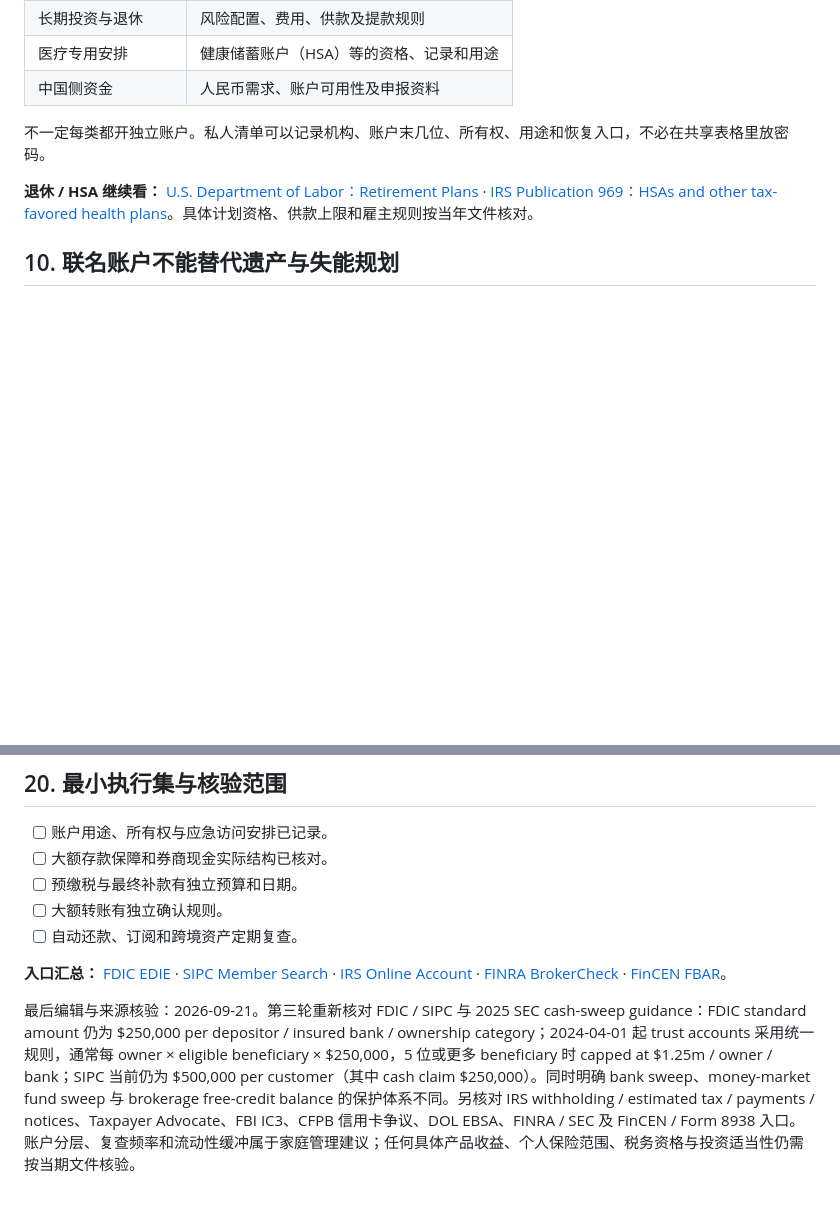
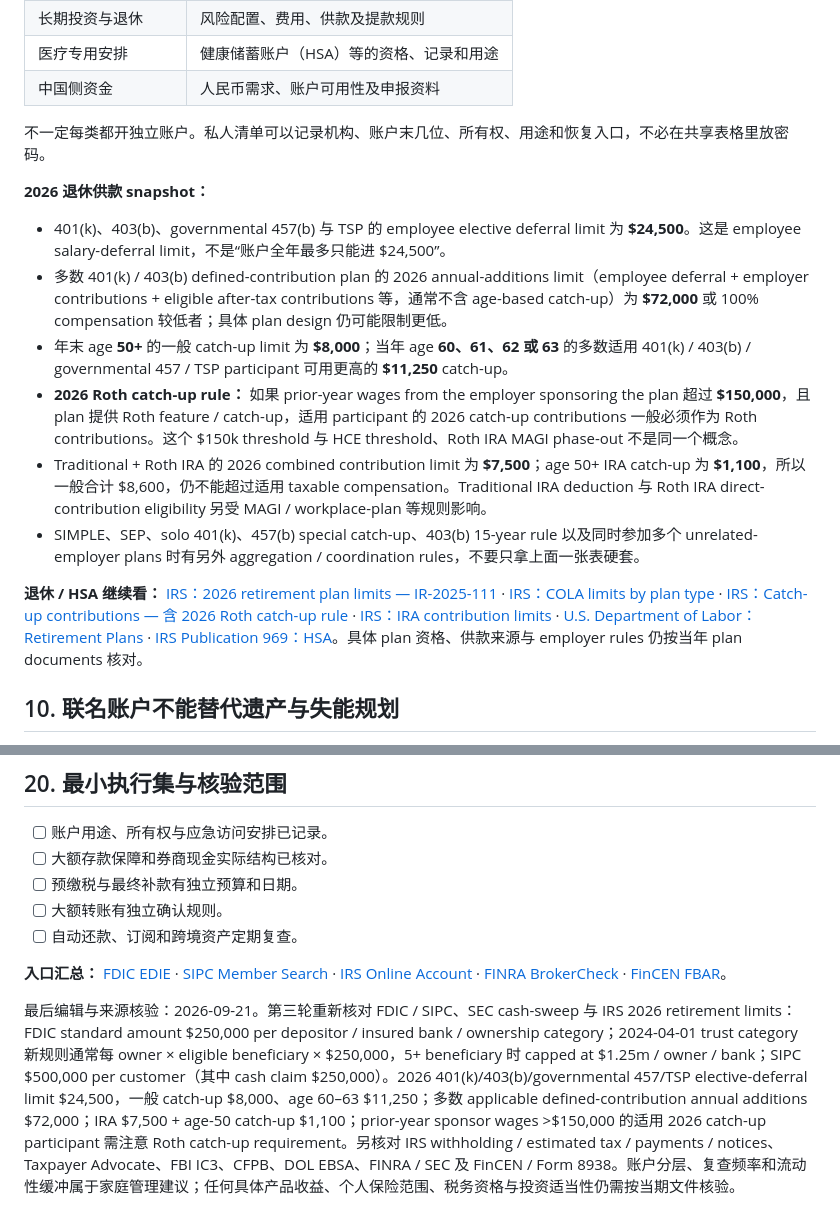
Before and after one commit to gjimzhou/US-China-Life-Playbook, a Markdown page: book/13-高收入家庭财务Operating-System.md, 2 parts joined by grey strips. Rendered like a GitHub page; blank space fills up the shorter version.

Commit message:
docs: add 2026 retirement contribution limits

```diff
--- a/book/13-高收入家庭财务Operating-System.md
+++ b/book/13-高收入家庭财务Operating-System.md
@@ -104,7 +104,16 @@ FDIC 不承保共同基金等证券。证券投资者保护公司（SIPC）针
 
 不一定每类都开独立账户。私人清单可以记录机构、账户末几位、所有权、用途和恢复入口，不必在共享表格里放密码。
 
-**退休 / HSA 继续看：** [U.S. Department of Labor：Retirement Plans](https://www.dol.gov/general/topic/retirement) · [IRS Publication 969：HSAs and other tax-favored health plans](https://www.irs.gov/publications/p969)。具体计划资格、供款上限和雇主规则按当年文件核对。
+**2026 退休供款 snapshot：**
+
+- 401(k)、403(b)、governmental 457(b) 与 TSP 的 employee elective deferral limit 为 **$24,500**。这是 employee salary-deferral limit，不是“账户全年最多只能进 $24,500”。
+- 多数 401(k) / 403(b) defined-contribution plan 的 2026 annual-additions limit（employee deferral + employer contributions + eligible after-tax contributions 等，通常不含 age-based catch-up）为 **$72,000** 或 100% compensation 较低者；具体 plan design 仍可能限制更低。
+- 年末 age **50+** 的一般 catch-up limit 为 **$8,000**；当年 age **60、61、62 或 63** 的多数适用 401(k) / 403(b) / governmental 457 / TSP participant 可用更高的 **$11,250** catch-up。
+- **2026 Roth catch-up rule：** 如果 prior-year wages from the employer sponsoring the plan 超过 **$150,000**，且 plan 提供 Roth feature / catch-up，适用 participant 的 2026 catch-up contributions 一般必须作为 Roth contributions。这个 $150k threshold 与 HCE threshold、Roth IRA MAGI phase-out 不是同一个概念。
+- Traditional + Roth IRA 的 2026 combined contribution limit 为 **$7,500**；age 50+ IRA catch-up 为 **$1,100**，所以一般合计 $8,600，仍不能超过适用 taxable compensation。Traditional IRA deduction 与 Roth IRA direct-contribution eligibility 另受 MAGI / workplace-plan 等规则影响。
+- SIMPLE、SEP、solo 401(k)、457(b) special catch-up、403(b) 15-year rule 以及同时参加多个 unrelated-employer plans 时有另外 aggregation / coordination rules，不要只拿上面一张表硬套。
+
+**退休 / HSA 继续看：** [IRS：2026 retirement plan limits — IR-2025-111](https://www.irs.gov/newsroom/401k-limit-increases-to-24500-for-2026-ira-limit-increases-to-7500) · [IRS：COLA limits by plan type](https://www.irs.gov/retirement-plans/cola-increases-for-dollar-limitations-on-benefits-and-contributions) · [IRS：Catch-up contributions — 含 2026 Roth catch-up rule](https://www.irs.gov/retirement-plans/plan-participant-employee/retirement-topics-catch-up-contributions) · [IRS：IRA contribution limits](https://www.irs.gov/retirement-plans/plan-participant-employee/retirement-topics-ira-contribution-limits) · [U.S. Department of Labor：Retirement Plans](https://www.dol.gov/general/topic/retirement) · [IRS Publication 969：HSA](https://www.irs.gov/publications/p969)。具体 plan 资格、供款来源与 employer rules 仍按当年 plan documents 核对。
 
 ## 10. 联名账户不能替代遗产与失能规划
 
@@ -196,4 +205,4 @@ FDIC 不承保共同基金等证券。证券投资者保护公司（SIPC）针
 
 **入口汇总：** [FDIC EDIE](https://edie.fdic.gov/) · [SIPC Member Search](https://www.sipc.org/list-of-members) · [IRS Online Account](https://www.irs.gov/payments/online-account-for-individuals) · [FINRA BrokerCheck](https://brokercheck.finra.org/) · [FinCEN FBAR](https://www.fincen.gov/report-foreign-bank-and-financial-accounts)。
 
-最后编辑与来源核验：2026-09-21。第三轮重新核对 FDIC / SIPC 与 2025 SEC cash-sweep guidance：FDIC standard amount 仍为 $250,000 per depositor / insured bank / ownership category；2024-04-01 起 trust accounts 采用统一规则，通常每 owner × eligible beneficiary × $250,000，5 位或更多 beneficiary 时 capped at $1.25m / owner / bank；SIPC 当前仍为 $500,000 per customer（其中 cash claim $250,000）。同时明确 bank sweep、money-market fund sweep 与 brokerage free-credit balance 的保护体系不同。另核对 IRS withholding / estimated tax / payments / notices、Taxpayer Advocate、FBI IC3、CFPB 信用卡争议、DOL EBSA、FINRA / SEC 及 FinCEN / Form 8938 入口。账户分层、复查频率和流动性缓冲属于家庭管理建议；任何具体产品收益、个人保险范围、税务资格与投资适当性仍需按当期文件核验。
+最后编辑与来源核验：2026-09-21。第三轮重新核对 FDIC / SIPC、SEC cash-sweep 与 IRS 2026 retirement limits：FDIC standard amount $250,000 per depositor / insured bank / ownership category；2024-04-01 trust category 新规则通常每 owner × eligible beneficiary × $250,000，5+ beneficiary 时 capped at $1.25m / owner / bank；SIPC $500,000 per customer（其中 cash claim $250,000）。2026 401(k)/403(b)/governmental 457/TSP elective-deferral limit $24,500，一般 catch-up $8,000、age 60–63 $11,250；多数 applicable defined-contribution annual additions $72,000；IRA $7,500 + age-50 catch-up $1,100；prior-year sponsor wages >$150,000 的适用 2026 catch-up participant 需注意 Roth catch-up requirement。另核对 IRS withholding / estimated tax / payments / notices、Taxpayer Advocate、FBI IC3、CFPB、DOL EBSA、FINRA / SEC 及 FinCEN / Form 8938。账户分层、复查频率和流动性缓冲属于家庭管理建议；任何具体产品收益、个人保险范围、税务资格与投资适当性仍需按当期文件核验。
```
